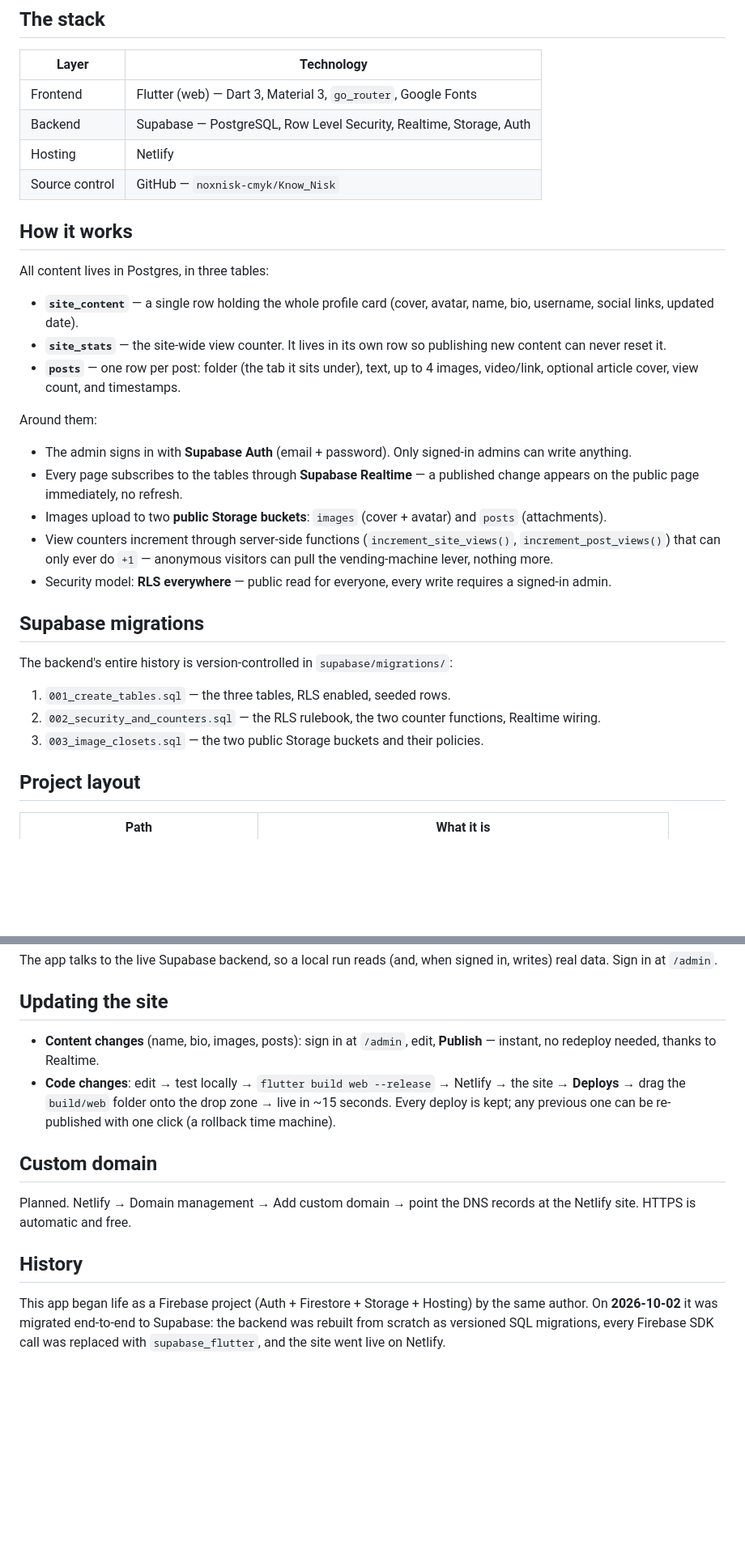
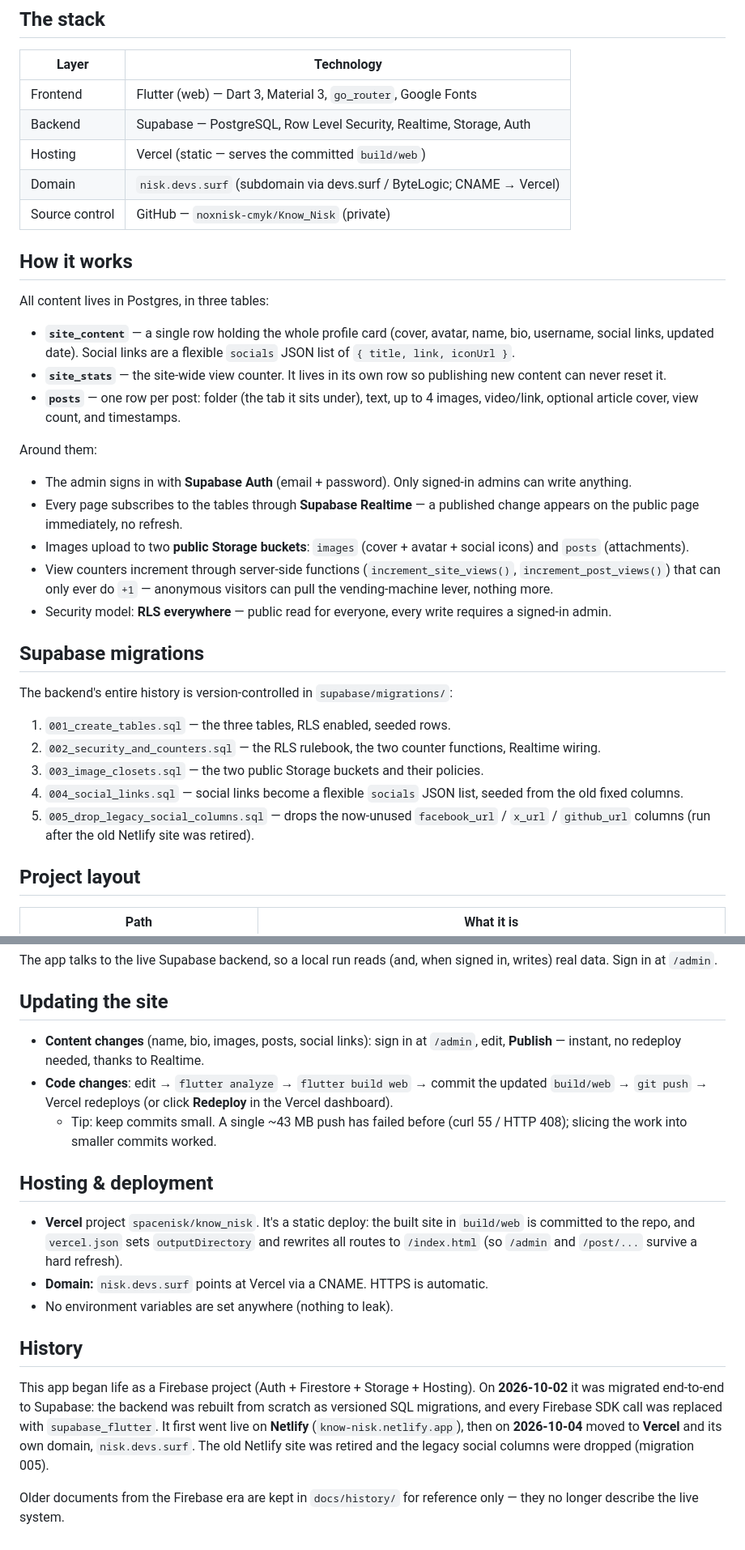
Before and after one commit to its-Ether/Know_Nisk, a Markdown page: README.md, 2 parts joined by grey strips. Shown at 81% size. Drawn GitHub-style; blank space fills up the shorter version.

Commit message:
README: document Vercel hosting, live domain, migrations 001-005

```diff
--- a/README.md
+++ b/README.md
@@ -17,14 +17,15 @@ A personal profile website for **Nisk** — styled like an X/Twitter profile on
 |---|---|
 | Frontend | Flutter (web) — Dart 3, Material 3, `go_router`, Google Fonts |
 | Backend | Supabase — PostgreSQL, Row Level Security, Realtime, Storage, Auth |
-| Hosting | Netlify |
-| Source control | GitHub — `noxnisk-cmyk/Know_Nisk` |
+| Hosting | Vercel (static — serves the committed `build/web`) |
+| Domain | `nisk.devs.surf` (subdomain via devs.surf / ByteLogic; CNAME → Vercel) |
+| Source control | GitHub — `noxnisk-cmyk/Know_Nisk` (private) |
 
 ## How it works
 
 All content lives in Postgres, in three tables:
 
-- **`site_content`** — a single row holding the whole profile card (cover, avatar, name, bio, username, social links, updated date).
+- **`site_content`** — a single row holding the whole profile card (cover, avatar, name, bio, username, social links, updated date). Social links are a flexible `socials` JSON list of `{ title, link, iconUrl }`.
 - **`site_stats`** — the site-wide view counter. It lives in its own row so publishing new content can never reset it.
 - **`posts`** — one row per post: folder (the tab it sits under), text, up to 4 images, video/link, optional article cover, view count, and timestamps.
 
@@ -32,7 +33,7 @@ Around them:
 
 - The admin signs in with **Supabase Auth** (email + password). Only signed-in admins can write anything.
 - Every page subscribes to the tables through **Supabase Realtime** — a published change appears on the public page immediately, no refresh.
-- Images upload to two **public Storage buckets**: `images` (cover + avatar) and `posts` (attachments).
+- Images upload to two **public Storage buckets**: `images` (cover + avatar + social icons) and `posts` (attachments).
 - View counters increment through server-side functions (`increment_site_views()`, `increment_post_views()`) that can only ever do `+1` — anonymous visitors can pull the vending-machine lever, nothing more.
 - Security model: **RLS everywhere** — public read for everyone, every write requires a signed-in admin.
 
@@ -43,6 +44,8 @@ The backend's entire history is version-controlled in `supabase/migrations/`:
 1. `001_create_tables.sql` — the three tables, RLS enabled, seeded rows.
 2. `002_security_and_counters.sql` — the RLS rulebook, the two counter functions, Realtime wiring.
 3. `003_image_closets.sql` — the two public Storage buckets and their policies.
+4. `004_social_links.sql` — social links become a flexible `socials` JSON list, seeded from the old fixed columns.
+5. `005_drop_legacy_social_columns.sql` — drops the now-unused `facebook_url` / `x_url` / `github_url` columns (run after the old Netlify site was retired).
 
 ## Project layout
 
@@ -76,13 +82,18 @@ The app talks to the live Supabase backend, so a local run reads (and, when sign
 
 ## Updating the site
 
-- **Content changes** (name, bio, images, posts): sign in at `/admin`, edit, **Publish** — instant, no redeploy needed, thanks to Realtime.
-- **Code changes**: edit → test locally → `flutter build web --release` → Netlify → the site → **Deploys** → drag the `build/web` folder onto the drop zone → live in ~15 seconds. Every deploy is kept; any previous one can be re-published with one click (a rollback time machine).
+- **Content changes** (name, bio, images, posts, social links): sign in at `/admin`, edit, **Publish** — instant, no redeploy needed, thanks to Realtime.
+- **Code changes**: edit → `flutter analyze` → `flutter build web` → commit the updated `build/web` → `git push` → Vercel redeploys (or click **Redeploy** in the Vercel dashboard).
+  - Tip: keep commits small. A single ~43 MB push has failed before (curl 55 / HTTP 408); slicing the work into smaller commits worked.
 
-## Custom domain
+## Hosting & deployment
 
-Planned. Netlify → Domain management → Add custom domain → point the DNS records at the Netlify site. HTTPS is automatic and free.
+- **Vercel** project `spacenisk/know_nisk`. It's a static deploy: the built site in `build/web` is committed to the repo, and `vercel.json` sets `outputDirectory` and rewrites all routes to `/index.html` (so `/admin` and `/post/...` survive a hard refresh).
+- **Domain:** `nisk.devs.surf` points at Vercel via a CNAME. HTTPS is automatic.
+- No environment variables are set anywhere (nothing to leak).
 
 ## History
 
-This app began life as a Firebase project (Auth + Firestore + Storage + Hosting) by the same author. On **2026-10-02** it was migrated end-to-end to Supabase: the backend was rebuilt from scratch as versioned SQL migrations, every Firebase SDK call was replaced with `supabase_flutter`, and the site went live on Netlify.
+This app began life as a Firebase project (Auth + Firestore + Storage + Hosting). On **2026-10-02** it was migrated end-to-end to Supabase: the backend was rebuilt from scratch as versioned SQL migrations, and every Firebase SDK call was replaced with `supabase_flutter`. It first went live on **Netlify** (`know-nisk.netlify.app`), then on **2026-10-04** moved to **Vercel** and its own domain, `nisk.devs.surf`. The old Netlify site was retired and the legacy social columns were dropped (migration 005).
+
+Older documents from the Firebase era are kept in `docs/history/` for reference only — they no longer describe the live system.
```
Also changed, not shown: other parts of README.md (+6 -3 lines).
